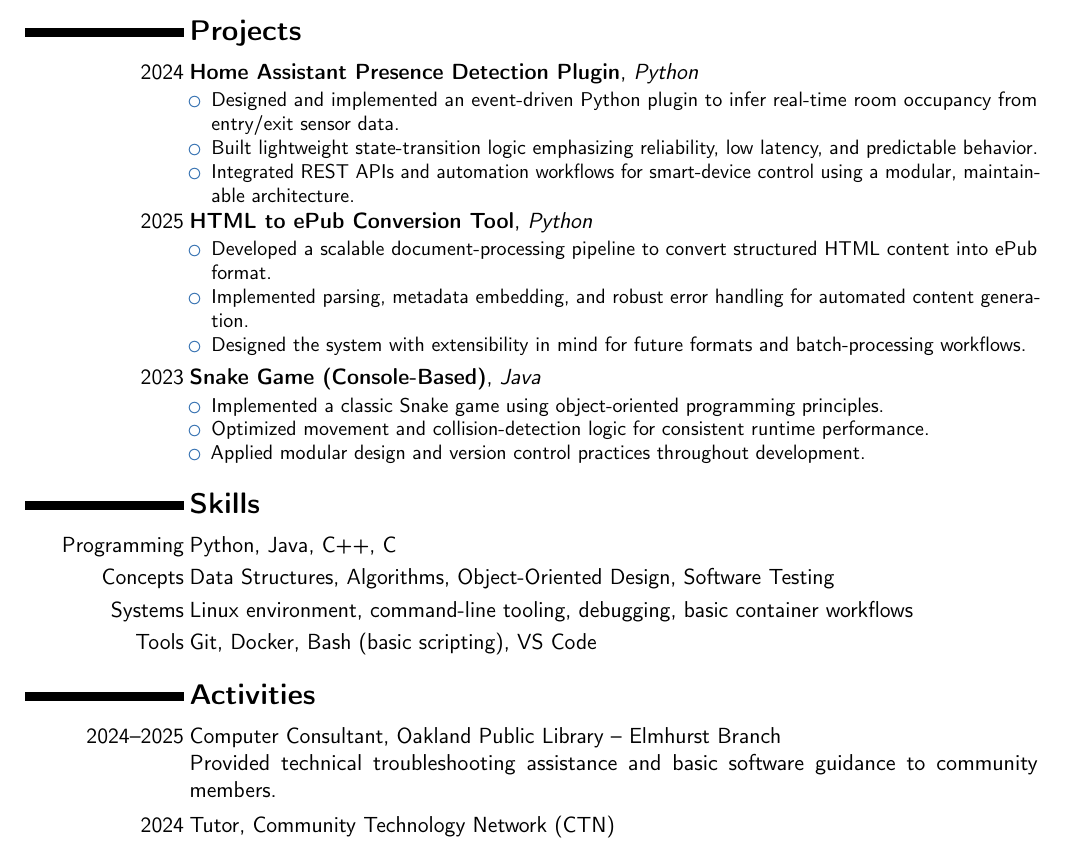
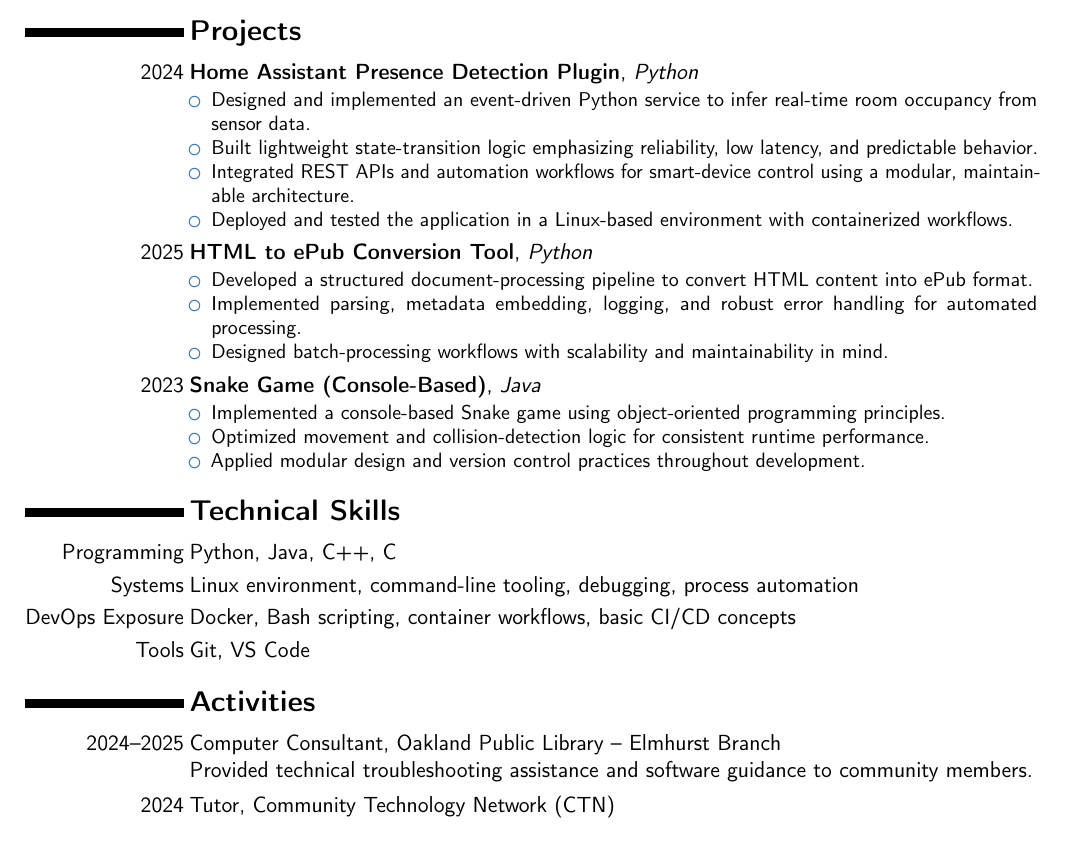
Before and after one commit to zizhaolaisuimuqu/resume, a LaTeX CV (resume.tex): part of the page, cut so that both start at the same text. Compiled offline with pdfLaTeX.

Commit message:
feat(cv): enhance project descriptions and update skills section for clarity and detail

```diff
--- a/resume.tex
+++ b/resume.tex
@@ -61,9 +61,10 @@ Relevant Coursework: Data Structures, Algorithms, Computer Architecture
 {\textbf{Home Assistant Presence Detection Plugin}}
 {Python}{}{}{
 \begin{itemize}
-\item Designed and implemented an event-driven Python plugin to infer real-time room occupancy from entry/exit sensor data.
+\item Designed and implemented an event-driven Python service to infer real-time room occupancy from sensor data.
 \item Built lightweight state-transition logic emphasizing reliability, low latency, and predictable behavior.
 \item Integrated REST APIs and automation workflows for smart-device control using a modular, maintainable architecture.
+\item Deployed and tested the application in a Linux-based environment with containerized workflows.
 \end{itemize}
 }
 
@@ -71,9 +72,9 @@ Relevant Coursework: Data Structures, Algorithms, Computer Architecture
 {\textbf{HTML to ePub Conversion Tool}}
 {Python}{}{}{
 \begin{itemize}
-\item Developed a scalable document-processing pipeline to convert structured HTML content into ePub format.
-\item Implemented parsing, metadata embedding, and robust error handling for automated content generation.
-\item Designed the system with extensibility in mind for future formats and batch-processing workflows.
+\item Developed a structured document-processing pipeline to convert HTML content into ePub format.
+\item Implemented parsing, metadata embedding, logging, and robust error handling for automated processing.
+\item Designed batch-processing workflows with scalability and maintainability in mind.
 \end{itemize}
 }
 
@@ -81,7 +82,7 @@ Relevant Coursework: Data Structures, Algorithms, Computer Architecture
 {\textbf{Snake Game (Console-Based)}}
 {Java}{}{}{
 \begin{itemize}
-\item Implemented a classic Snake game using object-oriented programming principles.
+\item Implemented a console-based Snake game using object-oriented programming principles.
 \item Optimized movement and collision-detection logic for consistent runtime performance.
 \item Applied modular design and version control practices throughout development.
 \end{itemize}
@@ -91,12 +92,12 @@ Relevant Coursework: Data Structures, Algorithms, Computer Architecture
 % SKILLS
 %----------------------------------------------------------------------------------------
 
-\section{Skills}
+\section{Technical Skills}
 
 \cvitem{Programming}{Python, Java, C++, C}
-\cvitem{Concepts}{Data Structures, Algorithms, Object-Oriented Design, Software Testing}
-\cvitem{Systems}{Linux environment, command-line tooling, debugging, basic container workflows}
-\cvitem{Tools}{Git, Docker, Bash (basic scripting), VS Code}
+\cvitem{Systems}{Linux environment, command-line tooling, debugging, process automation}
+\cvitem{DevOps Exposure}{Docker, Bash scripting, container workflows, basic CI/CD concepts}
+\cvitem{Tools}{Git, VS Code}
 
 %----------------------------------------------------------------------------------------
 % ACTIVITIES
@@ -106,7 +107,7 @@ Relevant Coursework: Data Structures, Algorithms, Computer Architecture
 
 \cvitem{2024--2025}
 {Computer Consultant, Oakland Public Library -- Elmhurst Branch
-\newline Provided technical troubleshooting assistance and basic software guidance to community members.}
+\newline Provided technical troubleshooting assistance and software guidance to community members.}
 
 \cvitem{2024}
 {Tutor, Community Technology Network (CTN)
```
